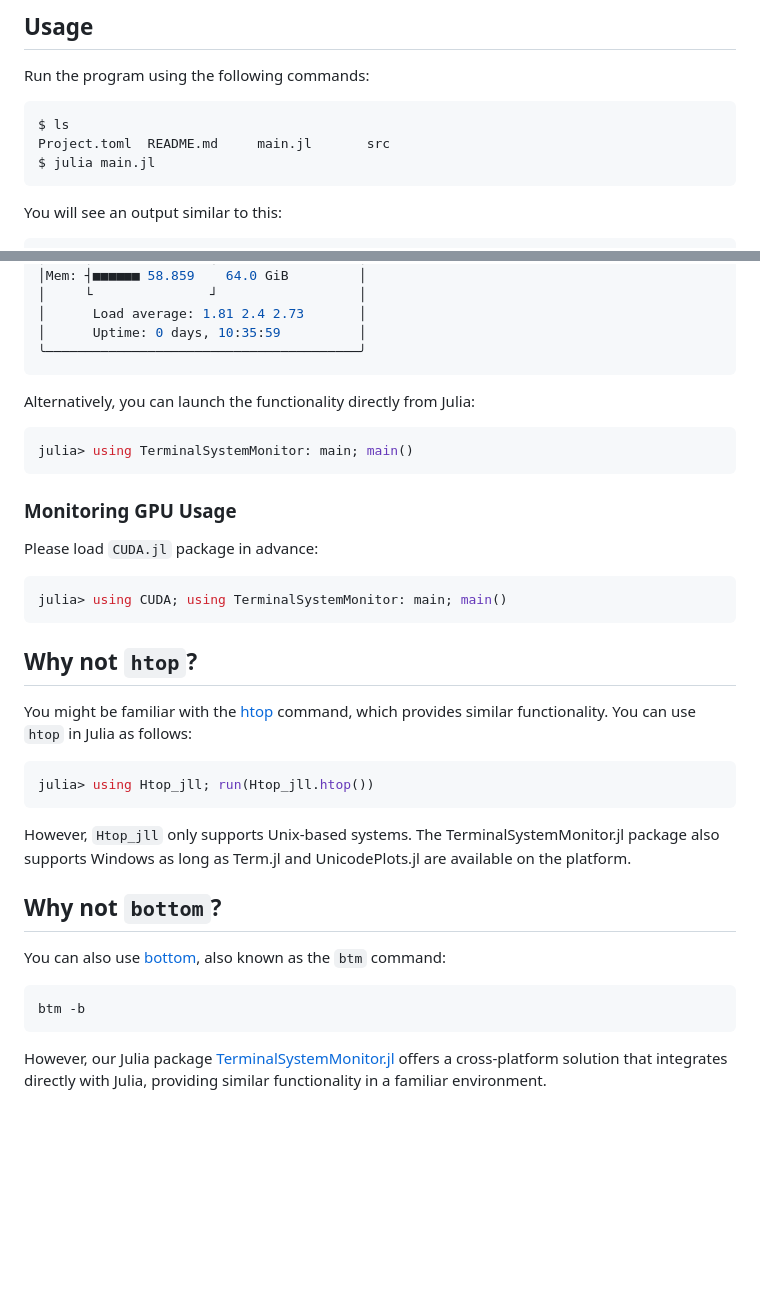
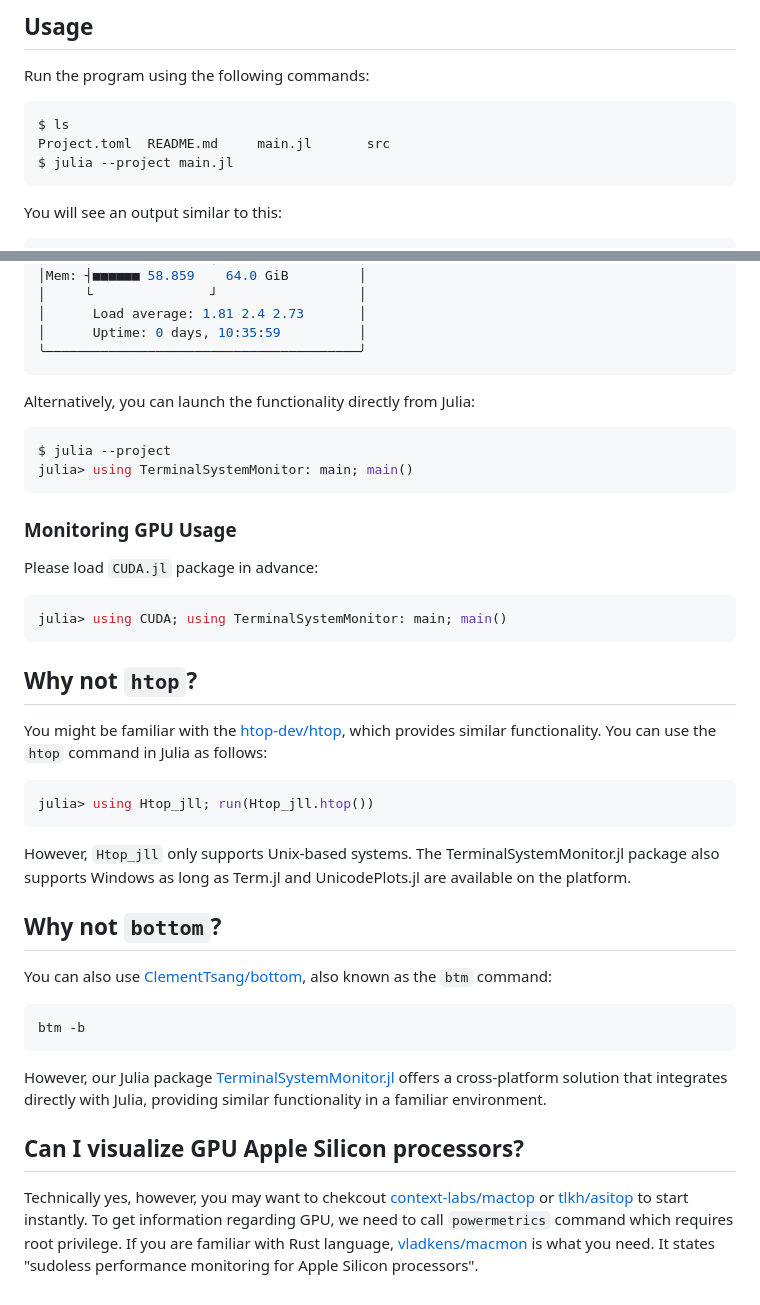
Before and after one commit to AtelierArith/TerminalSystemMonitor.jl, a Markdown page: README.md, 2 parts joined by grey strips. Drawn GitHub-style; blank space fills up the shorter version.

````diff
--- a/README.md
+++ b/README.md
@@ -59,7 +59,7 @@ Run the program using the following commands:
 ```sh
 $ ls
 Project.toml  README.md     main.jl       src
-$ julia main.jl
+$ julia --project main.jl
 ```
 
 You will see an output similar to this:
@@ -93,6 +93,7 @@ You will see an output similar to this:
 Alternatively, you can launch the functionality directly from Julia:
 
 ```julia
+$ julia --project
 julia> using TerminalSystemMonitor: main; main()
 ```
 
@@ -104,10 +105,9 @@ Please load `CUDA.jl` package in advance:
 julia> using CUDA; using TerminalSystemMonitor: main; main()
 ```
 
-
 ## Why not `htop`?
 
-You might be familiar with the [htop](https://github.com/htop-dev/htop) command, which provides similar functionality. You can use `htop` in Julia as follows:
+You might be familiar with the [htop-dev/htop](https://github.com/htop-dev/htop), which provides similar functionality. You can use the `htop` command in Julia as follows:
 
 ```julia
 julia> using Htop_jll; run(Htop_jll.htop())
@@ -117,10 +117,14 @@ However, `Htop_jll` only supports Unix-based systems. The TerminalSystemMonitor.
 
 ## Why not `bottom`?
 
-You can also use [bottom](https://github.com/ClementTsang/bottom), also known as the `btm` command:
+You can also use [ClementTsang/bottom](https://github.com/ClementTsang/bottom), also known as the `btm` command:
 
 ```
 btm -b
 ```
 
 However, our Julia package [TerminalSystemMonitor.jl](https://github.com/AtelierArith/TerminalSystemMonitor.jl) offers a cross-platform solution that integrates directly with Julia, providing similar functionality in a familiar environment.
+
+## Can I visualize GPU Apple Silicon processors?
+
+Technically yes, however, you may want to chekcout [context-labs/mactop](https://github.com/context-labs/mactop) or [tlkh/asitop](https://github.com/tlkh/asitop) to start instantly. To get information regarding GPU, we need to call `powermetrics` command which requires root privilege. If you are familiar with Rust language, [vladkens/macmon](https://github.com/vladkens/macmon) is what you need. It states "sudoless performance monitoring for Apple Silicon processors".
````
